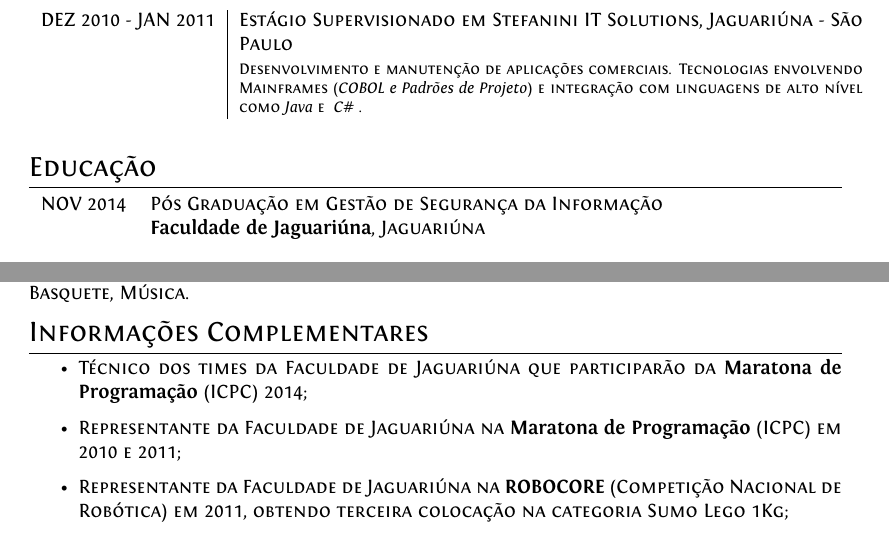
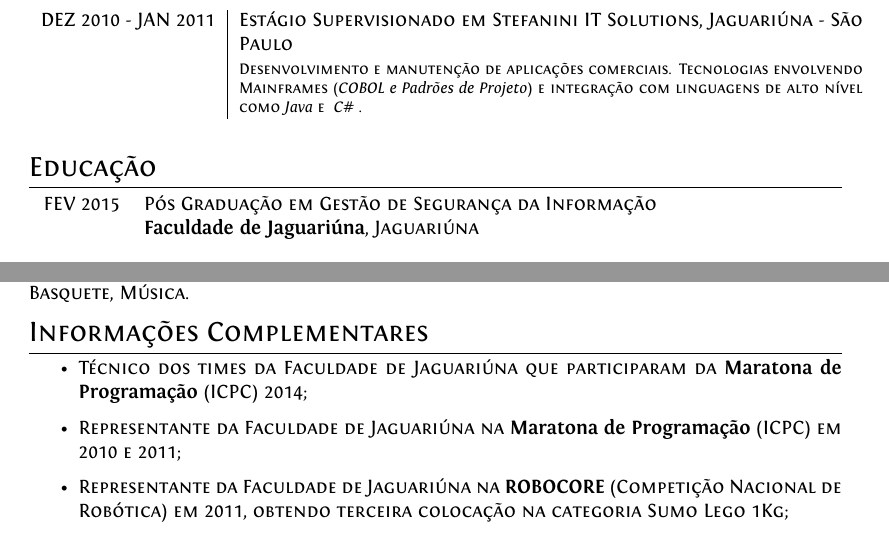
Before and after one commit to camarllon/latex-curriculum, a LaTeX CV (curriculum.tex): two parts of page 2 of 3, joined at a grey line, cut so that both start at the same text. Compiled offline with XeLaTeX.

Commit message:
Correção de termos e atualização de informações.

```diff
--- a/curriculum.tex
+++ b/curriculum.tex
@@ -123,7 +123,7 @@
 \section{Educação}
 
 \begin{tabular}{rl}
-\textsc{NOV} 2014 & Pós Graduação em \textsc{Gestão de Segurança da Informação} \\& \normalsize\textbf{Faculdade de Jaguariúna}, Jaguariúna\\
+\textsc{FEV} 2015 & Pós Graduação em \textsc{Gestão de Segurança da Informação} \\& \normalsize\textbf{Faculdade de Jaguariúna}, Jaguariúna\\
 %& Thesis: ``Money is the Root of All Evil - Or is it?'' | \small Advisor: Prof. James \textsc{Smith}\\
 %&\normalsize \textsc{Gpa}: 8.0/9.0\hyperlink{grds}{\hfill | \footnotesize Detailed List of Exams}\\
 &\\
@@ -211,7 +211,7 @@ Programação, Estatística, Processos, Inteligência Artificial, Geometria Comp
 \section{Informações Complementares}
 
 \begin{itemize}
-  \item Técnico dos times da Faculdade de Jaguariúna que participarão da \textbf{Maratona de Programação} (ICPC) 2014;
+  \item Técnico dos times da Faculdade de Jaguariúna que participaram da \textbf{Maratona de Programação} (ICPC) 2014;
   \item Representante da Faculdade de Jaguariúna na \textbf{Maratona de Programação} (ICPC) em 2010 e 2011;
 
   \item Representante da Faculdade de Jaguariúna na \textbf{ROBOCORE} (Competição Nacional de Robótica) em 2011, obtendo terceira colocação na categoria Sumo Lego 1Kg;
```
